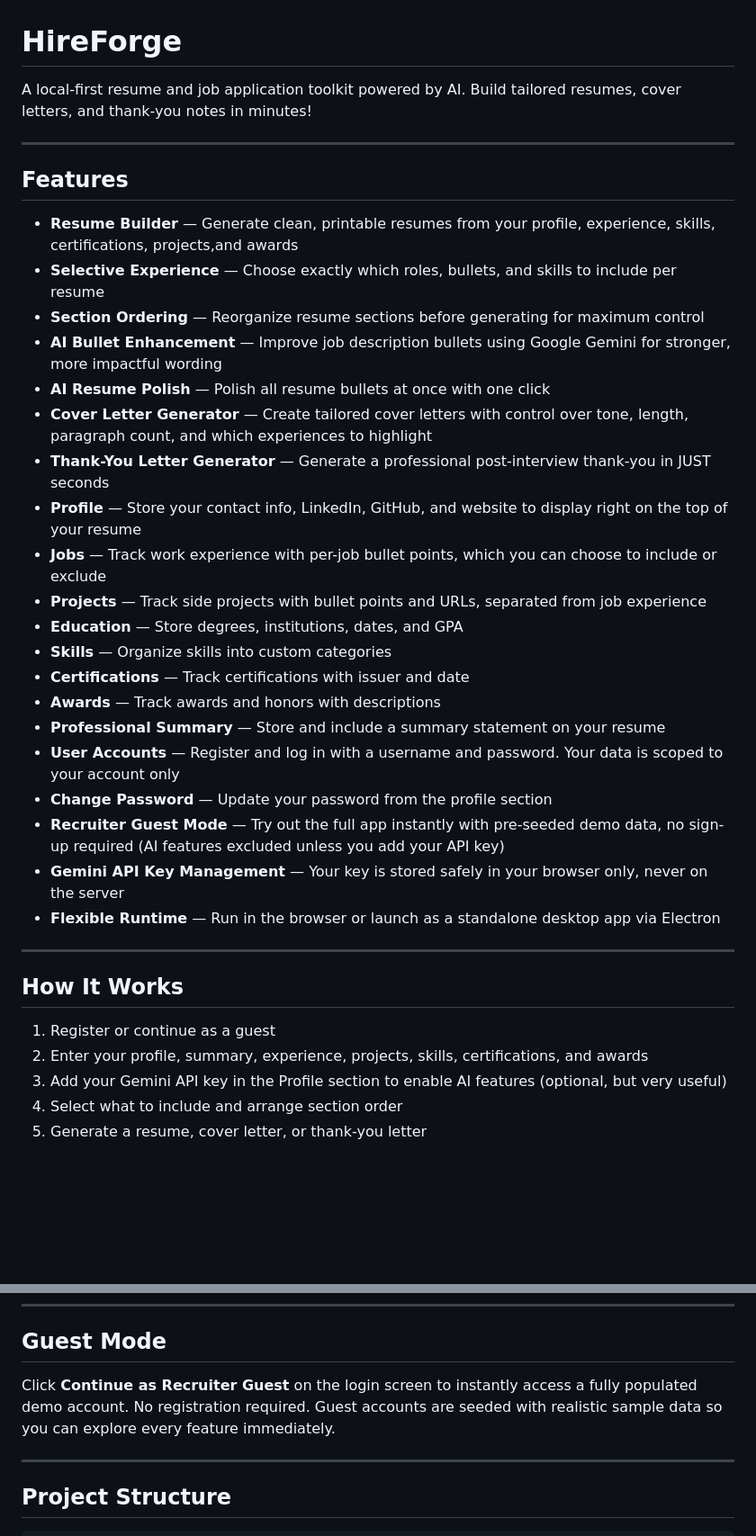
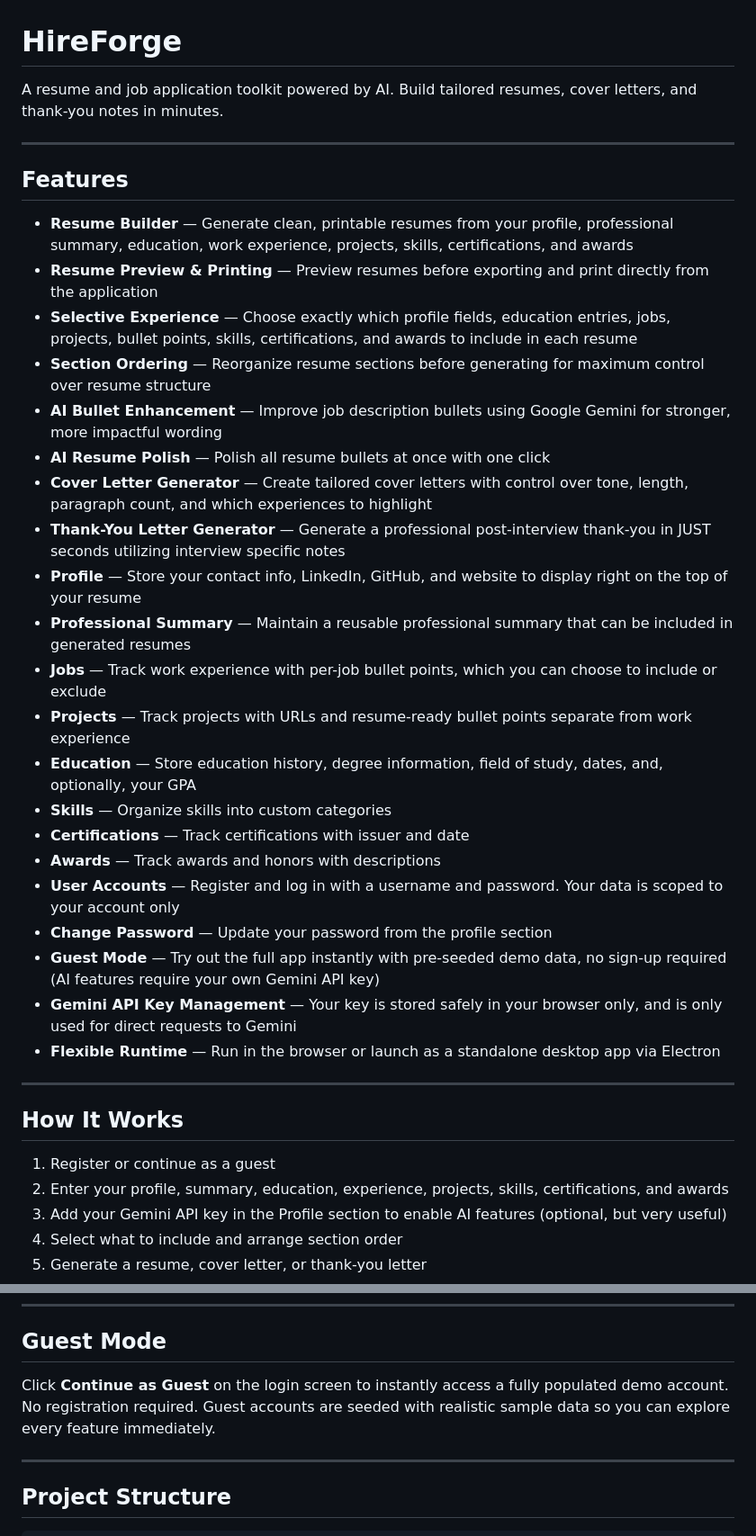
Before and after one commit to ltbratcher42TNTech/hireforge, a Markdown page: README.md, 2 parts joined by grey strips. Shown at 90% size. GitHub-like rendering; blank space fills up the shorter version.

```diff
--- a/README.md
+++ b/README.md
@@ -1,30 +1,31 @@
 # HireForge
 
-A local-first resume and job application toolkit powered by AI. Build tailored resumes, cover letters, and thank-you notes in minutes!
+A resume and job application toolkit powered by AI. Build tailored resumes, cover letters, and thank-you notes in minutes.
 
 ---
 
 ## Features
 
-- **Resume Builder** — Generate clean, printable resumes from your profile, experience, skills, certifications, projects,and awards
-- **Selective Experience** — Choose exactly which roles, bullets, and skills to include per resume
-- **Section Ordering** — Reorganize resume sections before generating for maximum control
+- **Resume Builder** — Generate clean, printable resumes from your profile, professional summary, education, work experience, projects, skills, certifications, and awards
+- **Resume Preview & Printing** — Preview resumes before exporting and print directly from the application
+- **Selective Experience** — Choose exactly which profile fields, education entries, jobs, projects, bullet points, skills, certifications, and awards to include in each resume
+- **Section Ordering** — Reorganize resume sections before generating for maximum control over resume structure
 - **AI Bullet Enhancement** — Improve job description bullets using Google Gemini for stronger, more impactful wording
 - **AI Resume Polish** — Polish all resume bullets at once with one click
 - **Cover Letter Generator** — Create tailored cover letters with control over tone, length, paragraph count, and which experiences to highlight
-- **Thank-You Letter Generator** — Generate a professional post-interview thank-you in JUST seconds
+- **Thank-You Letter Generator** — Generate a professional post-interview thank-you in JUST seconds utilizing interview specific notes
 - **Profile** — Store your contact info, LinkedIn, GitHub, and website to display right on the top of your resume
+- **Professional Summary** — Maintain a reusable professional summary that can be included in generated resumes
 - **Jobs** — Track work experience with per-job bullet points, which you can choose to include or exclude
-- **Projects** — Track side projects with bullet points and URLs, separated from job experience
-- **Education** — Store degrees, institutions, dates, and GPA
+- **Projects** — Track projects with URLs and resume-ready bullet points separate from work experience
+- **Education** — Store education history, degree information, field of study, dates, and, optionally, your GPA
 - **Skills** — Organize skills into custom categories
 - **Certifications** — Track certifications with issuer and date
 - **Awards** — Track awards and honors with descriptions
-- **Professional Summary** — Store and include a summary statement on your resume
 - **User Accounts** — Register and log in with a username and password. Your data is scoped to your account only
 - **Change Password** — Update your password from the profile section
-- **Recruiter Guest Mode** — Try out the full app instantly with pre-seeded demo data, no sign-up required (AI features excluded unless you add your API key)
-- **Gemini API Key Management** — Your key is stored safely in your browser only, never on the server
+- **Guest Mode** — Try out the full app instantly with pre-seeded demo data, no sign-up required (AI features require your own Gemini API key)
+- **Gemini API Key Management** — Your key is stored safely in your browser only, and is only used for direct requests to Gemini
 - **Flexible Runtime** — Run in the browser or launch as a standalone desktop app via Electron
 
 ---
@@ -32,7 +33,7 @@ A local-first resume and job application toolkit powered by AI. Build tailored r
 ## How It Works
 
 1. Register or continue as a guest
-2. Enter your profile, summary, experience, projects, skills, certifications, and awards
+2. Enter your profile, summary, education, experience, projects, skills, certifications, and awards
 3. Add your Gemini API key in the Profile section to enable AI features (optional, but very useful)
 4. Select what to include and arrange section order
 5. Generate a resume, cover letter, or thank-you letter
@@ -106,7 +107,7 @@ Launches HireForge as a standalone Electron window, no browser necessary.
 
 ## Guest Mode
 
-Click **Continue as Recruiter Guest** on the login screen to instantly access a fully populated demo account. No registration required. Guest accounts are seeded with realistic sample data so you can explore every feature immediately.
+Click **Continue as Guest** on the login screen to instantly access a fully populated demo account. No registration required. Guest accounts are seeded with realistic sample data so you can explore every feature immediately.
 
 ---
 
```
